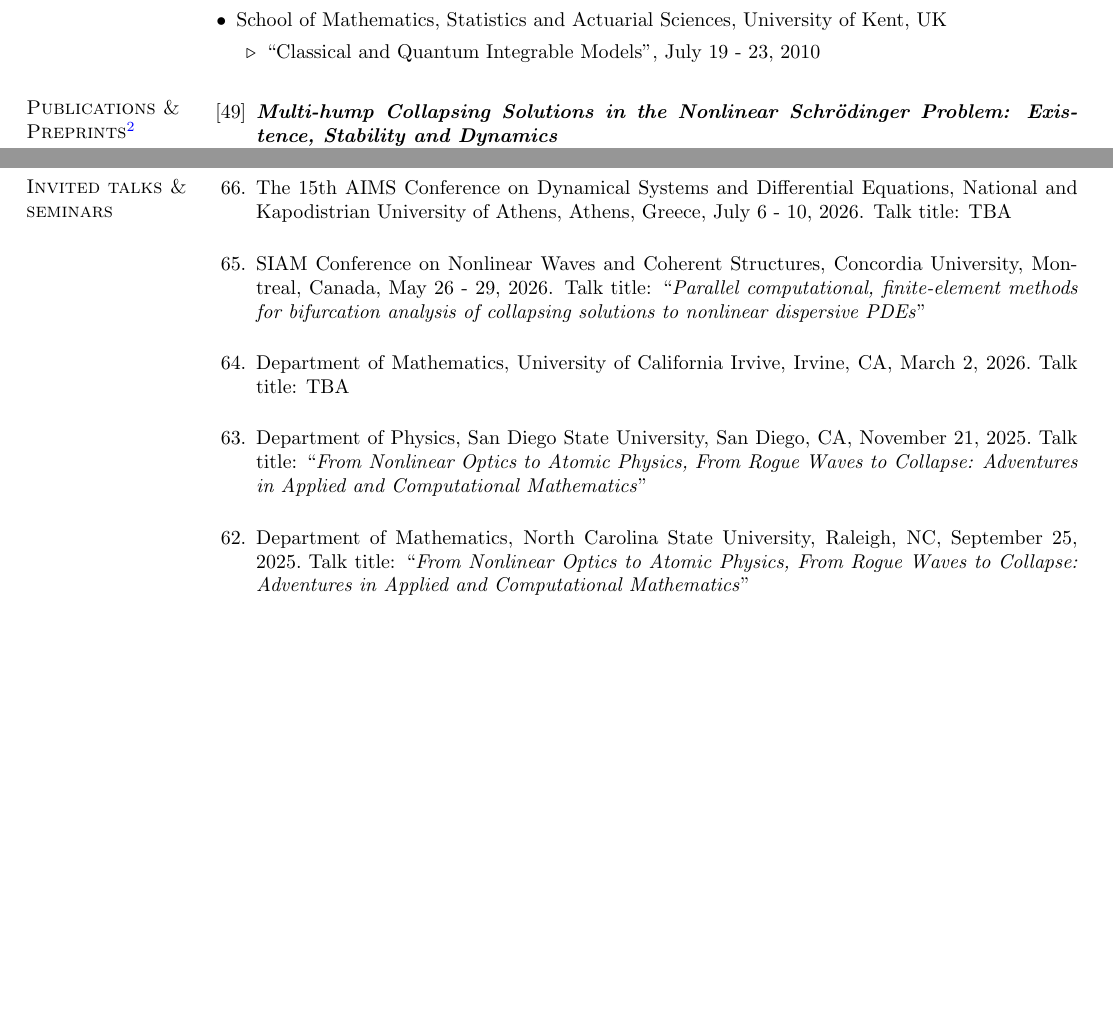
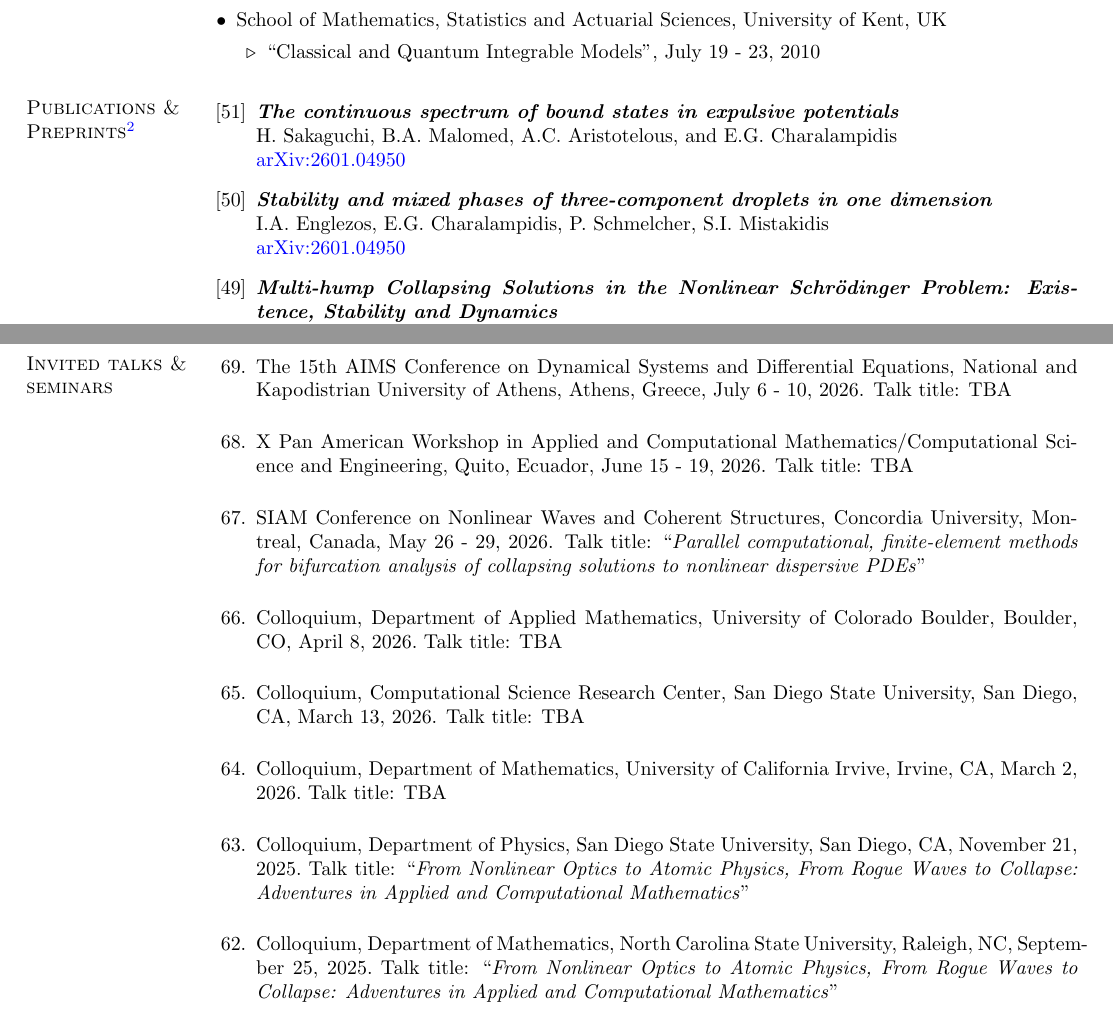
Before and after one commit to echarala/my_page, a LaTeX CV (cv/cv_latex/EGC_CV.tex): two parts of pages 7 and 11 of 16, joined at a grey line, cut so that both start at the same text, the shorter picture padded with empty space. Compiled offline with pdfLaTeX.

Commit message:
Add files via upload

```diff
--- a/cv/cv_latex/EGC_CV.tex
+++ b/cv/cv_latex/EGC_CV.tex
@@ -799,14 +809,22 @@ Theoretical Physics", August 29 - September 09, 2011
 
 \begin{section}{Publications \& Preprints\protect\footnote}
 %=======================================================
-\begin{benumerate}{49}
+\begin{benumerate}{51}
 \freefootnote{$^{2}$ Superscripts $\ast$ and $\ast\ast$ %
 denote undergraduate and graduate student coauthors, respectively.}
 
 \renewcommand*\labelenumi{[\theenumi]}
 \item
 \vskip -6.3mm
-\textbf{\textit{Multi-hump Collapsing Solutions in the Nonlinear Schr\"odinger
+\textbf{\textit{The continuous spectrum of bound states in expulsive potentials}}\\
+H.~Sakaguchi, B.A.~Malomed, A.C.~Aristotelous, and E.G.~Charalampidis \\
+\href{https://arxiv.org/abs/2601.04950}{arXiv:2601.04950}
+
+\item\textbf{\textit{Stability and mixed phases of three-component droplets in one dimension}}\\
+I.A.~Englezos, E.G.~Charalampidis, P.~Schmelcher, S.I.~Mistakidis \\
+\href{https://arxiv.org/abs/2601.04950}{arXiv:2601.04950}
+
+\item\textbf{\textit{Multi-hump Collapsing Solutions in the Nonlinear Schr\"odinger
 Problem: Existence, Stability and Dynamics}}\\
 S. Jon Chapman, M.~Kavousanakis, E.G. Charalampidis,  I.G.~Kevrekidis and P.G.~Kevrekidis \\
 \href{https://arxiv.org/abs/2504.09746}{arXiv:2504.09746}
@@ -1055,15 +1073,22 @@ continuation}} \\
 The 15th AIMS Conference on Dynamical Systems and Differential Equations, National and Kapodistrian University of Athens, Athens, Greece, %
 July 6 - 10, 2026. Talk title: TBA
 
+\item X Pan American Workshop in Applied and Computational Mathematics/Computational Science and Engineering, Quito, Ecuador, June 15 - 19, 2026. Talk title: TBA
+
 \item SIAM Conference on Nonlinear Waves and Coherent Structures, Concordia University, Montreal, Canada, May 26 - 29, 2026.
 Talk title: ``\textit{Parallel computational, finite-element methods for bifurcation analysis of collapsing solutions to nonlinear dispersive PDEs}''
 
-\item Department of Mathematics, University of California Irvive, Irvine, CA, March 2, 2026.~Talk title: TBA
+\item Colloquium, Department of Applied Mathematics, University of Colorado Boulder, Boulder, CO, April 8, 2026.~Talk title: TBA
 
-\item Department of Physics, San Diego State University, San Diego, CA, November 21, 2025.~Talk title: ``\textit{From Nonlinear Optics to Atomic Physics, From Rogue Waves to Collapse:
+\item Colloquium, Computational Science Research Center, San Diego State University, San Diego, CA, March 13, 2026.
+Talk title: TBA
+
+\item Colloquium, Department of Mathematics, University of California Irvive, Irvine, CA, March 2, 2026.~Talk title: TBA
+
+\item Colloquium, Department of Physics, San Diego State University, San Diego, CA, November 21, 2025.~Talk title: ``\textit{From Nonlinear Optics to Atomic Physics, From Rogue Waves to Collapse:
 Adventures in Applied and Computational Mathematics}''
 
-\item Department of Mathematics, North Carolina State University, Raleigh, NC, September 25, 2025.~Talk title: ``\textit{From Nonlinear Optics to Atomic Physics, From Rogue Waves to Collapse:
+\item Colloquium, Department of Mathematics, North Carolina State University, Raleigh, NC, September 25, 2025.~Talk title: ``\textit{From Nonlinear Optics to Atomic Physics, From Rogue Waves to Collapse:
 Adventures in Applied and Computational Mathematics}''
 
 \item Conference \& Workshop on ``Dynamics of Coherent Structures in Discrete and Continuum Nonlinear Systems'', Banff International
```
Also changed, not shown: cv/cv_latex/EGC_CV.pdf, cv/cv_latex/EGC_CV.ps, cv/cv_latex/EGC_CV.tex (26 more changed lines), 3 other files.
